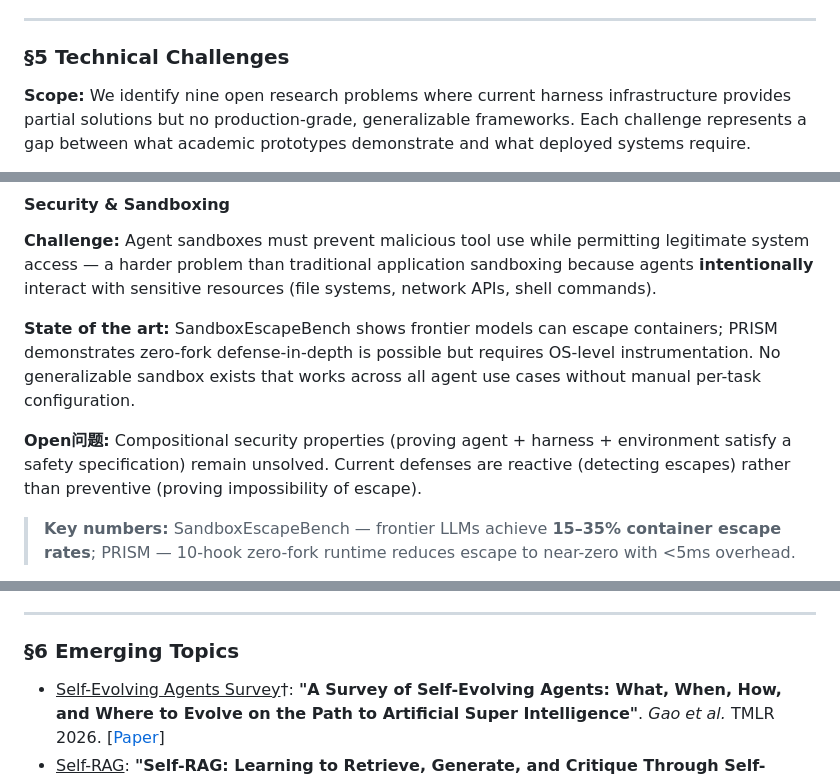
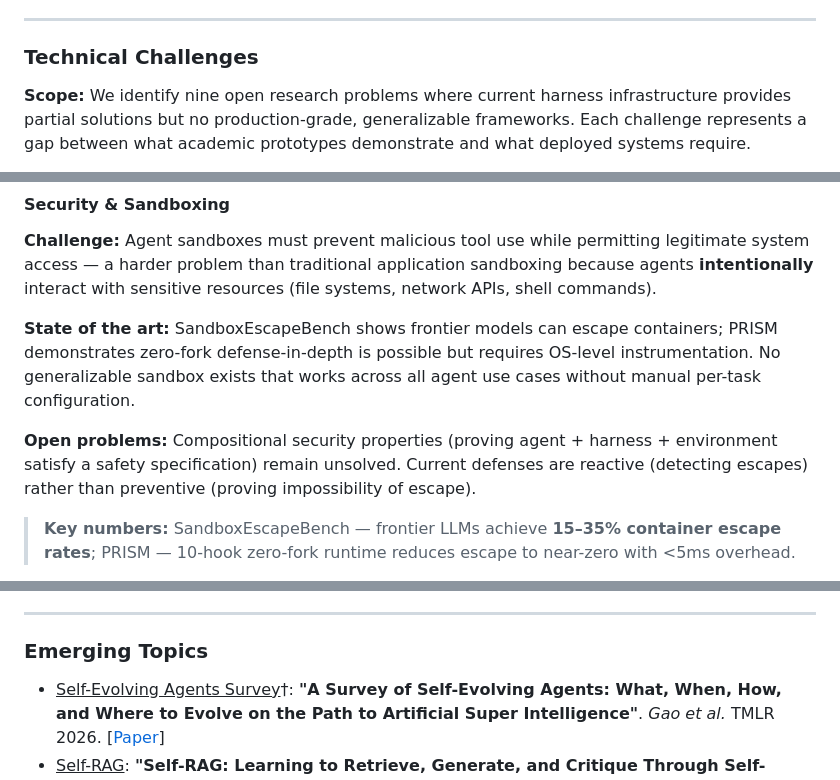
Before and after one commit to Gloriaameng/Awesome-Agent-Harness, a Markdown page: README.md, 3 parts joined by grey strips. Rendered like a GitHub page.

```diff
--- a/README.md
+++ b/README.md
@@ -318,7 +318,7 @@ We introduce a formal definition of the **agent execution harness** as a six-com
 
 ---
 
-### §5 Technical Challenges
+### Technical Challenges
 
 **Scope:** We identify nine open research problems where current harness infrastructure provides partial solutions but no production-grade, generalizable frameworks. Each challenge represents a gap between what academic prototypes demonstrate and what deployed systems require.
 
@@ -332,7 +332,7 @@ We introduce a formal definition of the **agent execution harness** as a six-com
 
 **State of the art:** SandboxEscapeBench shows frontier models can escape containers; PRISM demonstrates zero-fork defense-in-depth is possible but requires OS-level instrumentation. No generalizable sandbox exists that works across all agent use cases without manual per-task configuration.
 
-**Open问题:** Compositional security properties (proving agent + harness + environment satisfy a safety specification) remain unsolved. Current defenses are reactive (detecting escapes) rather than preventive (proving impossibility of escape).
+**Open problems:** Compositional security properties (proving agent + harness + environment satisfy a safety specification) remain unsolved. Current defenses are reactive (detecting escapes) rather than preventive (proving impossibility of escape).
 
 > **Key numbers:** SandboxEscapeBench — frontier LLMs achieve **15–35% container escape rates**; PRISM — 10-hook zero-fork runtime reduces escape to near-zero with <5ms overhead.
 
@@ -456,7 +456,7 @@ We introduce a formal definition of the **agent execution harness** as a six-com
 
 ---
 
-### §6 Emerging Topics
+### Emerging Topics
 
 - <u>Self-Evolving Agents Survey</u>†: **"A Survey of Self-Evolving Agents: What, When, How, and Where to Evolve on the Path to Artificial Super Intelligence"**. *Gao et al.* TMLR 2026. [[Paper](https://arxiv.org/abs/2507.21046)]
 - <u>Self-RAG</u>: **"Self-RAG: Learning to Retrieve, Generate, and Critique Through Self-Reflection"**. *Asai et al.* ICLR 2024. [[Paper](https://arxiv.org/abs/2310.11511)]
```
Also changed, not shown: other parts of README.md (+8 -8 lines).
